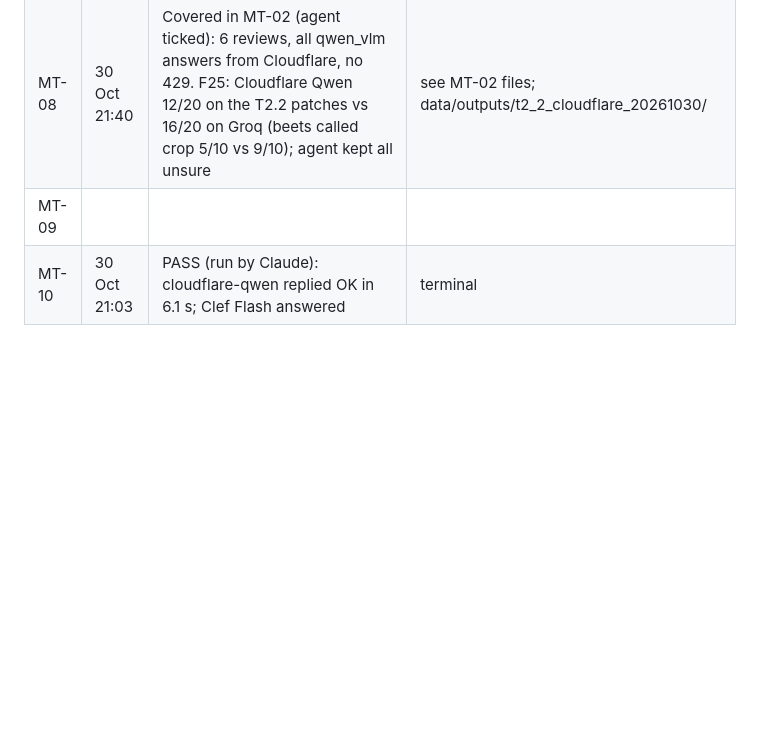
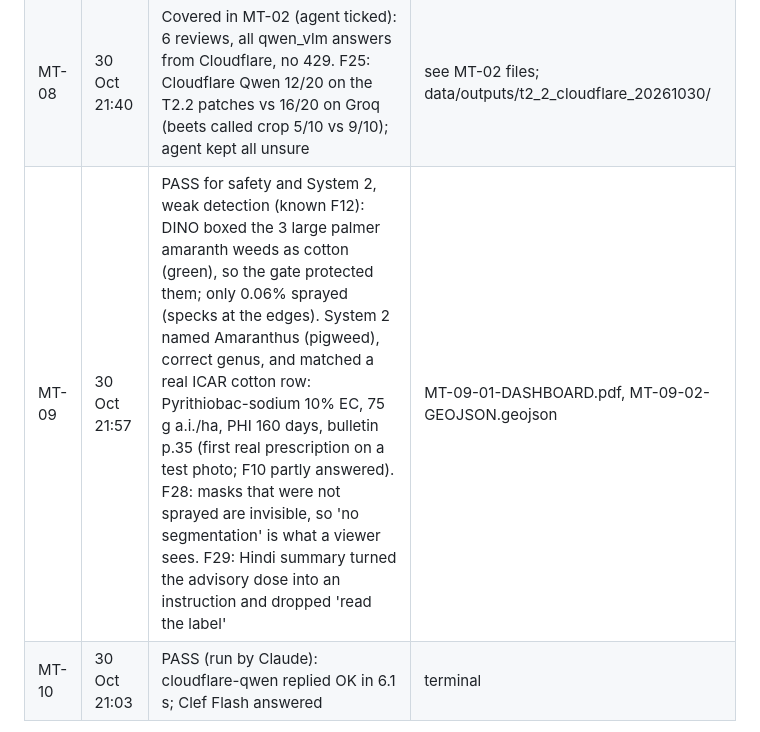
Before and after one commit to Chaitanya-666/agriAgent, a Markdown page: docs/testing/Manual_Test_Cycle_20261030.md, the part around the change. Drawn GitHub-style; blank space fills up the shorter version.

Commit message:
docs(testing): MT-09 result (cotton CM_17: real ICAR prescription; weeds boxed as cotton)

```diff
--- a/docs/testing/Manual_Test_Cycle_20261030.md
+++ b/docs/testing/Manual_Test_Cycle_20261030.md
@@ -55,7 +55,7 @@ Reasoning now runs on Cloudflare (no Groq rate limit). Real runs take about 15 s
 | MT-06 | | | |
 | MT-07 | | | |
 | MT-08 | 30 Oct 21:40 | Covered in MT-02 (agent ticked): 6 reviews, all qwen_vlm answers from Cloudflare, no 429. F25: Cloudflare Qwen 12/20 on the T2.2 patches vs 16/20 on Groq (beets called crop 5/10 vs 9/10); agent kept all unsure | see MT-02 files; data/outputs/t2_2_cloudflare_20261030/ |
-| MT-09 | | | |
+| MT-09 | 30 Oct 21:57 | PASS for safety and System 2, weak detection (known F12): DINO boxed the 3 large palmer amaranth weeds as cotton (green), so the gate protected them; only 0.06% sprayed (specks at the edges). System 2 named Amaranthus (pigweed), correct genus, and matched a real ICAR cotton row: Pyrithiobac-sodium 10% EC, 75 g a.i./ha, PHI 160 days, bulletin p.35 (first real prescription on a test photo; F10 partly answered). F28: masks that were not sprayed are invisible, so 'no segmentation' is what a viewer sees. F29: Hindi summary turned the advisory dose into an instruction and dropped 'read the label' | MT-09-01-DASHBOARD.pdf, MT-09-02-GEOJSON.geojson |
 | MT-10 | 30 Oct 21:03 | PASS (run by Claude): cloudflare-qwen replied OK in 6.1 s; Clef Flash answered | terminal |
 
 Earlier, before the fixes (30 Oct, 20:16–20:31): `AgriAgent Dashboard.pdf` runs in ~/Downloads
```
